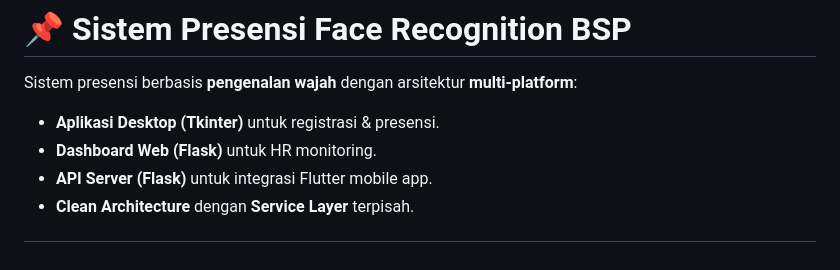
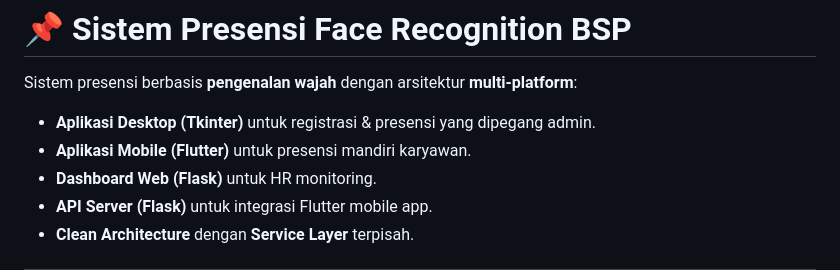
Before and after one commit to dipt4aaaa/ProjectBSP, a Markdown page: README.md, the part around the change. GitHub-like rendering.

Commit message:
Update README.md merging mobile 3

```diff
--- a/README.md
+++ b/README.md
@@ -2,7 +2,8 @@
 
 Sistem presensi berbasis **pengenalan wajah** dengan arsitektur **multi-platform**:
 
-* **Aplikasi Desktop (Tkinter)** untuk registrasi & presensi.
+* **Aplikasi Desktop (Tkinter)** untuk registrasi & presensi yang dipegang admin.
+* **Aplikasi Mobile (Flutter)** untuk presensi mandiri karyawan.
 * **Dashboard Web (Flask)** untuk HR monitoring.
 * **API Server (Flask)** untuk integrasi Flutter mobile app.
 * **Clean Architecture** dengan **Service Layer** terpisah.
```
